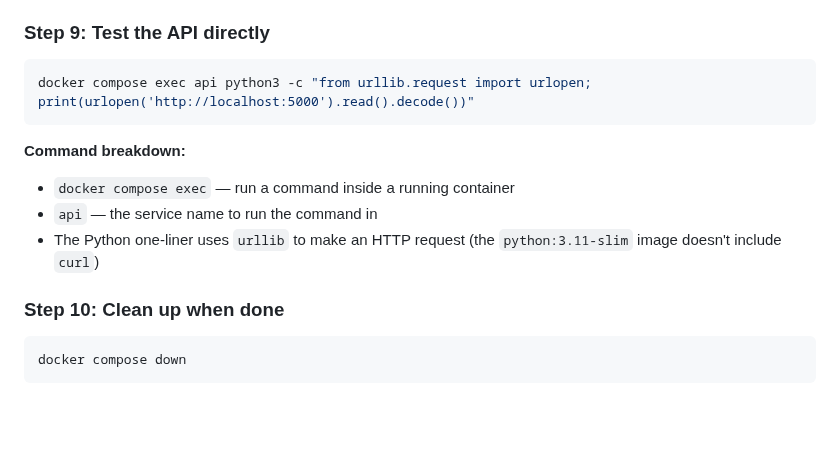
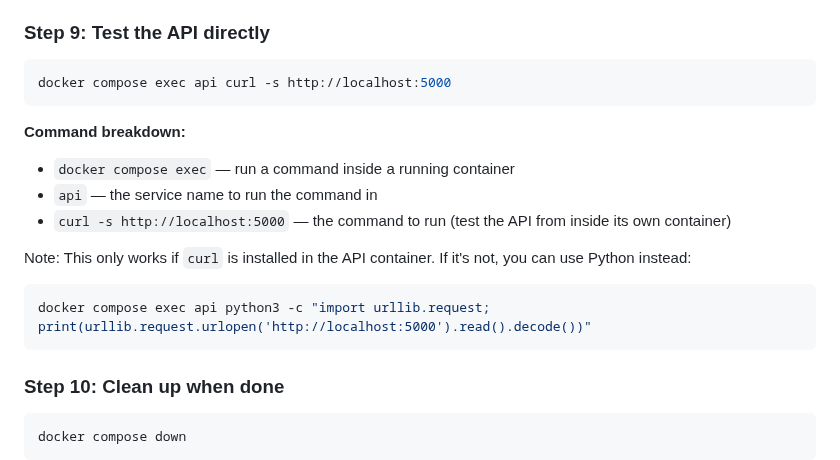
Before and after one commit to engsnayl/cloud-engineer-labs, a Markdown page: linux-labs/lab-023-compose-orchestration/SOLUTION.md, the part around the change. Rendered like a GitHub page; blank space fills up the shorter version.

````diff
--- a/linux-labs/lab-023-compose-orchestration/SOLUTION.md
+++ b/linux-labs/lab-023-compose-orchestration/SOLUTION.md
@@ -254,13 +254,19 @@ This confirms the full chain: your request hits Nginx → Nginx proxies to the A
 ### Step 9: Test the API directly
 
 ```bash
-docker compose exec api python3 -c "from urllib.request import urlopen; print(urlopen('http://localhost:5000').read().decode())"
+docker compose exec api curl -s http://localhost:5000
 ```
 
 **Command breakdown:**
 - `docker compose exec` — run a command inside a running container
 - `api` — the service name to run the command in
-- The Python one-liner uses `urllib` to make an HTTP request (the `python:3.11-slim` image doesn't include `curl`)
+- `curl -s http://localhost:5000` — the command to run (test the API from inside its own container)
+
+Note: This only works if `curl` is installed in the API container. If it's not, you can use Python instead:
+
+```bash
+docker compose exec api python3 -c "import urllib.request; print(urllib.request.urlopen('http://localhost:5000').read().decode())"
+```
 
 ### Step 10: Clean up when done
 
````
